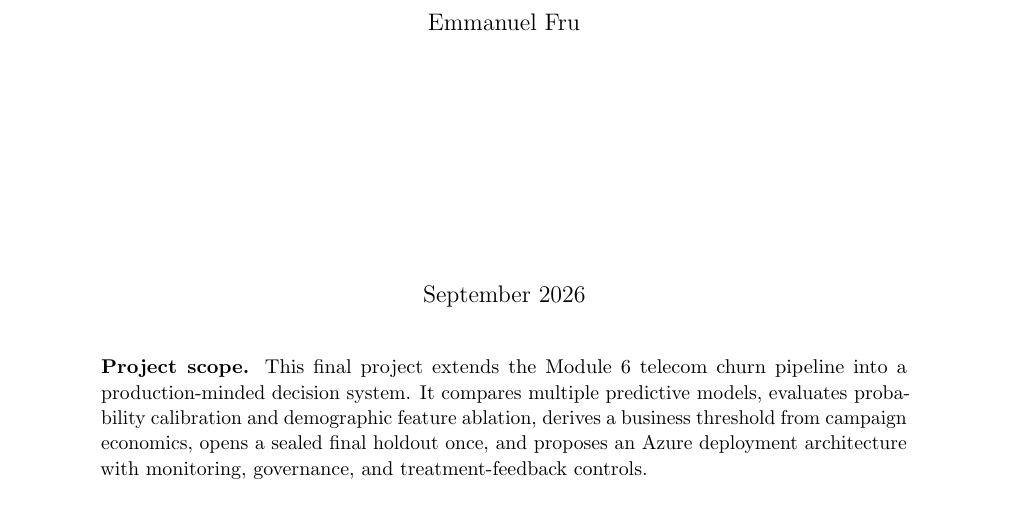
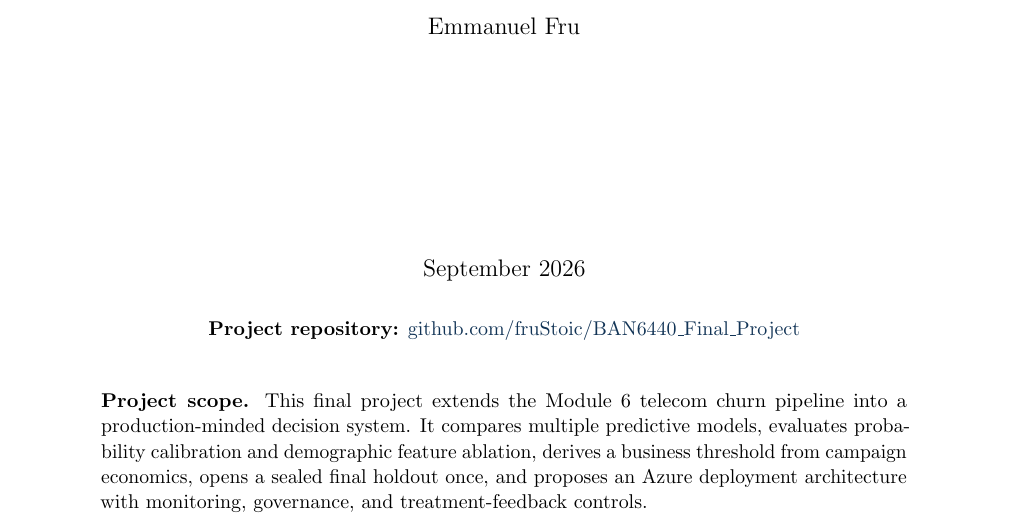
Before and after one commit to fruStoic/BAN6440_Final_Project, a LaTeX document (FinalProject_Fru_Emmanuel.tex): part of page 1 of 14, cut so that both start at the same text. Compiled offline with pdfLaTeX.

```diff
--- a/FinalProject_Fru_Emmanuel.tex
+++ b/FinalProject_Fru_Emmanuel.tex
@@ -63,6 +63,8 @@
 {\large Emmanuel Fru\par}
 \vfill
 {\large September 2026\par}
+\vspace{0.18in}
+{\small\textbf{Project repository:} \href{https://github.com/fruStoic/BAN6440_Final_Project}{github.com/fruStoic/BAN6440\_Final\_Project}\par}
 \vspace{0.3in}
 \begin{minipage}{0.84\textwidth}
 \small
```
Also changed, not shown: FinalProject_Fru_Emmanuel.pdf, README.md, FinalProject_Fru_Emmanuel.tex (2 more changed lines).
